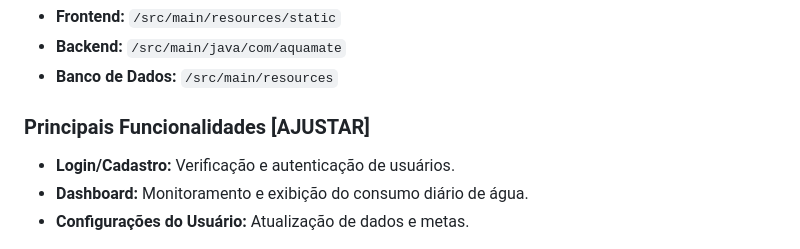
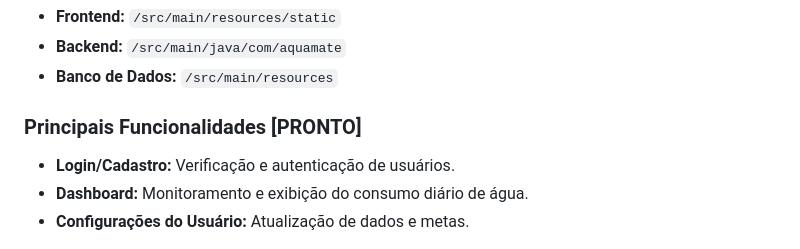
Before and after one commit to pablobdss/Aquamate, a Markdown page: README.md, the part around the change printed below. Drawn GitHub-style.

```diff
--- a/README.md
+++ b/README.md
@@ -59,7 +59,7 @@
 - **Backend:** `/src/main/java/com/aquamate`
 - **Banco de Dados:** `/src/main/resources`
 
-### Principais Funcionalidades [AJUSTAR]
+### Principais Funcionalidades [PRONTO]
 
 - **Login/Cadastro:** Verificação e autenticação de usuários.
 - **Dashboard:** Monitoramento e exibição do consumo diário de água.
```
Also changed, not shown: other parts of README.md (+1 -1 lines).
